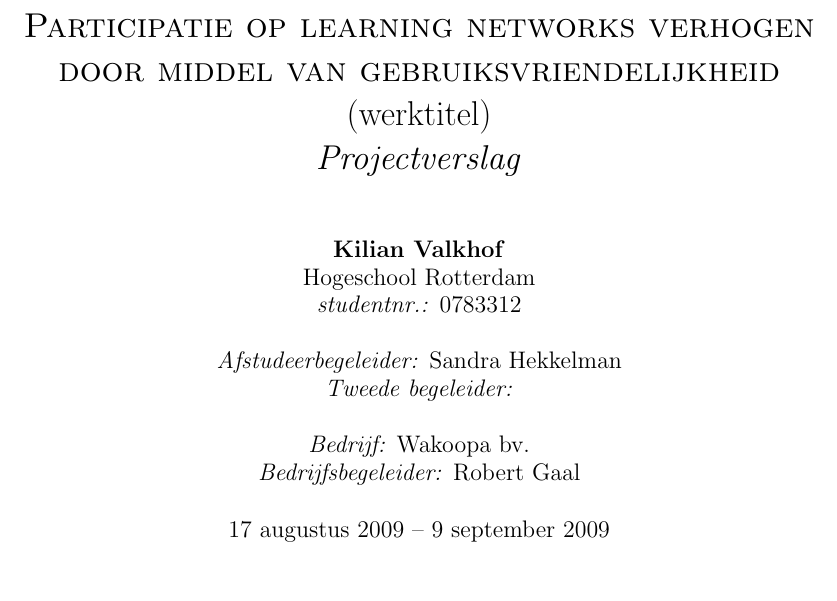
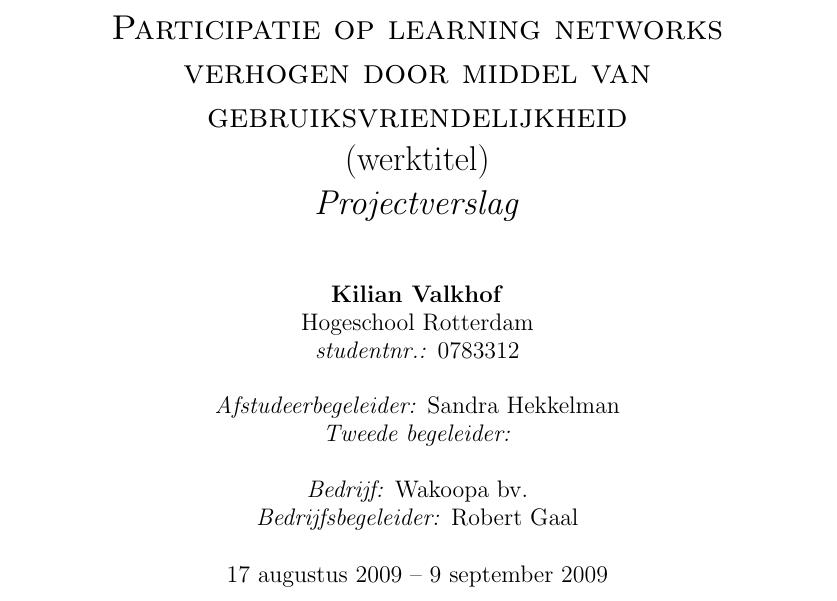
Before and after one commit to Kilian/Graduation, a LaTeX document (source/verslag.tex): part of page 1 of 21 before the commit and part of page 1 of 23 after it, cut so that both start at the same text. Compiled offline with pdfLaTeX.

Commit message:
remove padding around text

```diff
--- a/source/verslag.tex
+++ b/source/verslag.tex
@@ -27,8 +27,8 @@
 
 
   %prettypage
-  \hoffset = -0.6in
-  \textwidth = 6in
+  %\hoffset = -0.6in
+  %\textwidth = 6in
 
   \usepackage{lastpage}
   \usepackage{fancyhdr}
```
